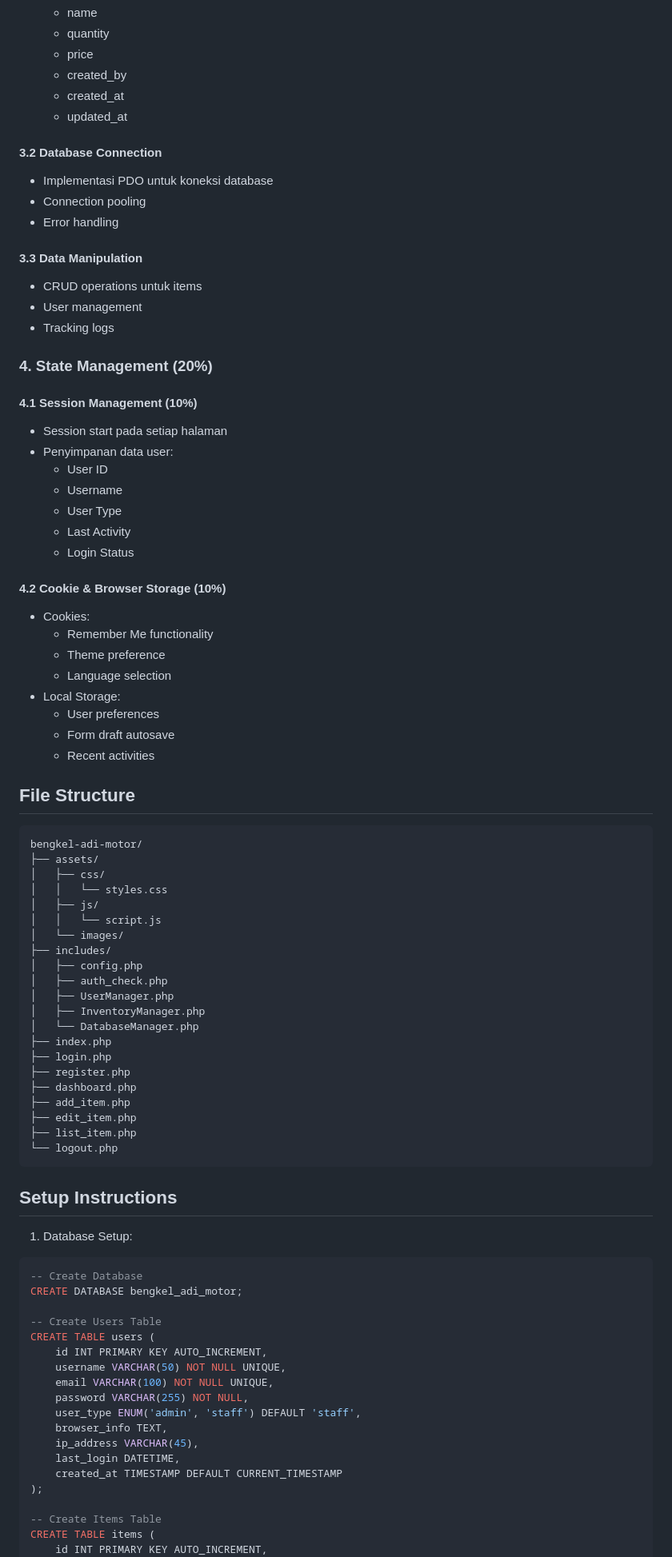
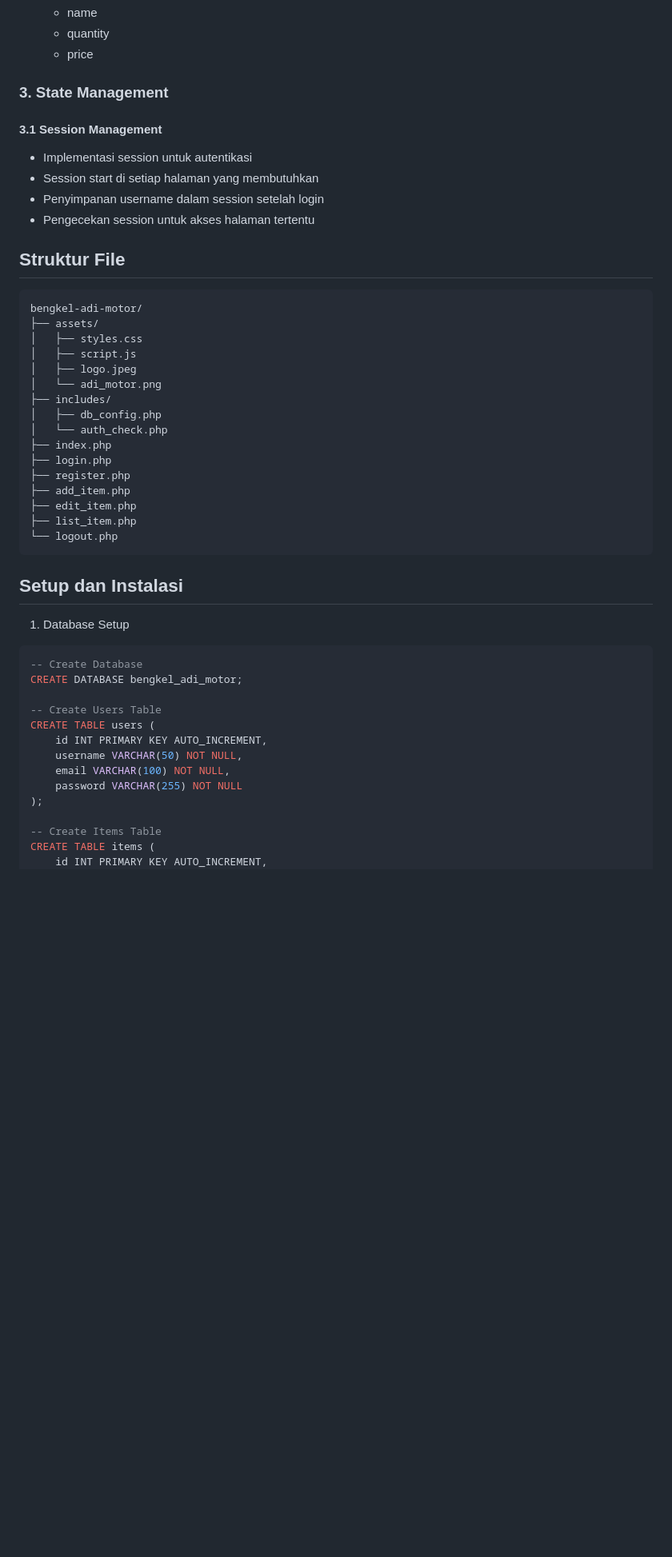
Before and after one commit to RafkiHaykhalAlif/UAS-Pemweb, a Markdown page: README.md, the part around the change printed below. Shown: that part at 80% size. Rendered like a GitHub page; blank space fills up the shorter version.

````diff
--- a/README.md
+++ b/README.md
@@ -68,70 +54,39 @@ Class utama:
    - name
    - quantity
    - price
-   - created_by
-   - created_at
-   - updated_at
 
-#### 3.2 Database Connection
-- Implementasi PDO untuk koneksi database
-- Connection pooling
-- Error handling
+### 3. State Management
 
-#### 3.3 Data Manipulation
-- CRUD operations untuk items
-- User management
-- Tracking logs
+#### 3.1 Session Management
+- Implementasi session untuk autentikasi
+- Session start di setiap halaman yang membutuhkan
+- Penyimpanan username dalam session setelah login
+- Pengecekan session untuk akses halaman tertentu
 
-### 4. State Management (20%)
-
-#### 4.1 Session Management (10%)
-- Session start pada setiap halaman
-- Penyimpanan data user:
-  - User ID
-  - Username
-  - User Type
-  - Last Activity
-  - Login Status
-
-#### 4.2 Cookie & Browser Storage (10%)
-- Cookies:
-  - Remember Me functionality
-  - Theme preference
-  - Language selection
-- Local Storage:
-  - User preferences
-  - Form draft autosave
-  - Recent activities
-
-## File Structure
+## Struktur File
 
 ```
 bengkel-adi-motor/
 ├── assets/
-│   ├── css/
-│   │   └── styles.css
-│   ├── js/
-│   │   └── script.js
-│   └── images/
+│   ├── styles.css
+│   ├── script.js
+│   ├── logo.jpeg
+│   └── adi_motor.png
 ├── includes/
-│   ├── config.php
-│   ├── auth_check.php
-│   ├── UserManager.php
-│   ├── InventoryManager.php
-│   └── DatabaseManager.php
+│   ├── db_config.php
+│   └── auth_check.php
 ├── index.php
 ├── login.php
 ├── register.php
-├── dashboard.php
 ├── add_item.php
 ├── edit_item.php
 ├── list_item.php
 └── logout.php
 ```
 
-## Setup Instructions
+## Setup dan Instalasi
 
-1. Database Setup:
+1. Database Setup
 ```sql
 -- Create Database
 CREATE DATABASE bengkel_adi_motor;
@@ -139,14 +94,9 @@ CREATE DATABASE bengkel_adi_motor;
 -- Create Users Table
 CREATE TABLE users (
     id INT PRIMARY KEY AUTO_INCREMENT,
-    username VARCHAR(50) NOT NULL UNIQUE,
-    email VARCHAR(100) NOT NULL UNIQUE,
-    password VARCHAR(255) NOT NULL,
-    user_type ENUM('admin', 'staff') DEFAULT 'staff',
-    browser_info TEXT,
-    ip_address VARCHAR(45),
-    last_login DATETIME,
-    created_at TIMESTAMP DEFAULT CURRENT_TIMESTAMP
+    username VARCHAR(50) NOT NULL,
+    email VARCHAR(100) NOT NULL,
+    password VARCHAR(255) NOT NULL
 );
 
 -- Create Items Table
````
Also changed, not shown: other parts of README.md (+86 -83 lines).
